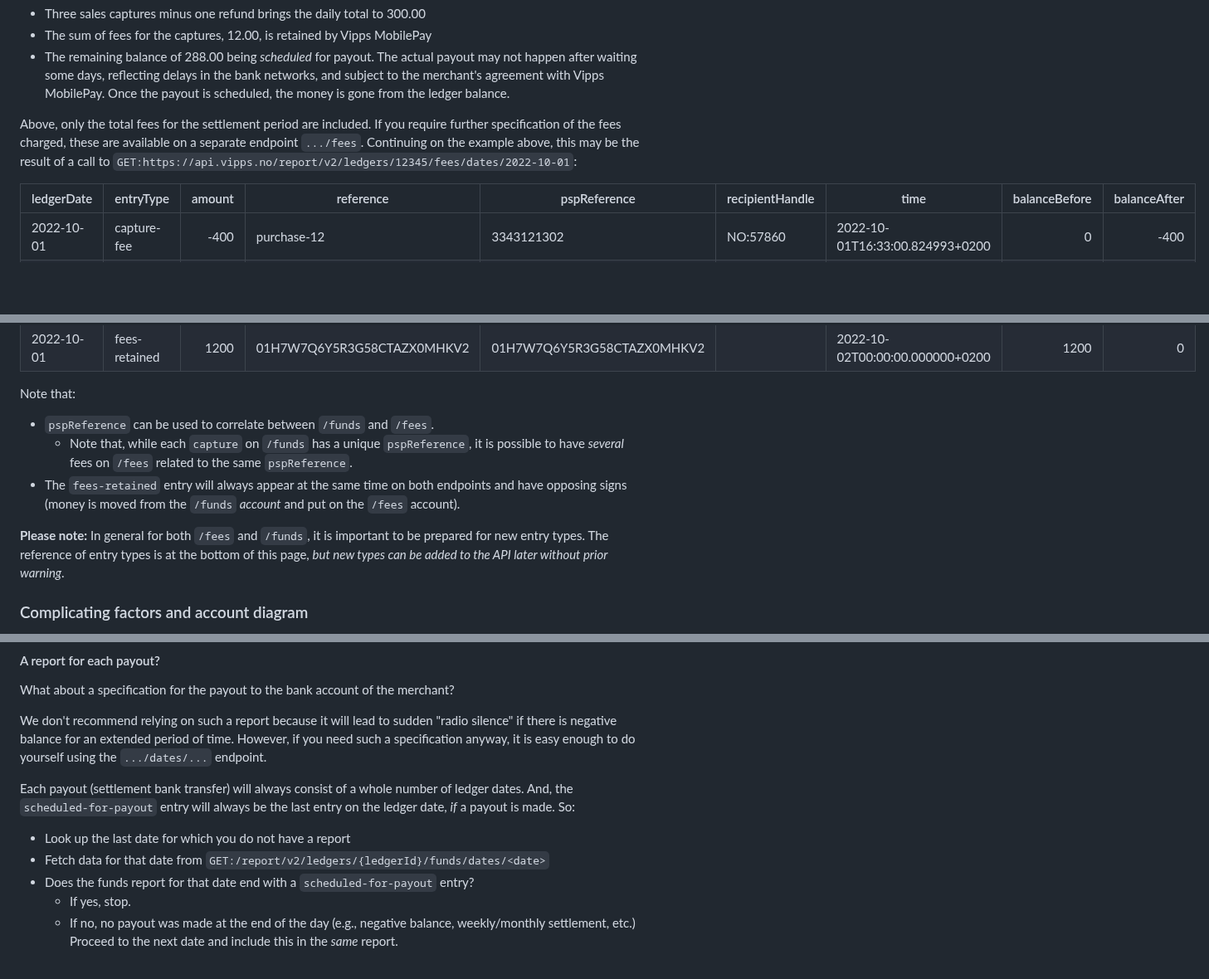
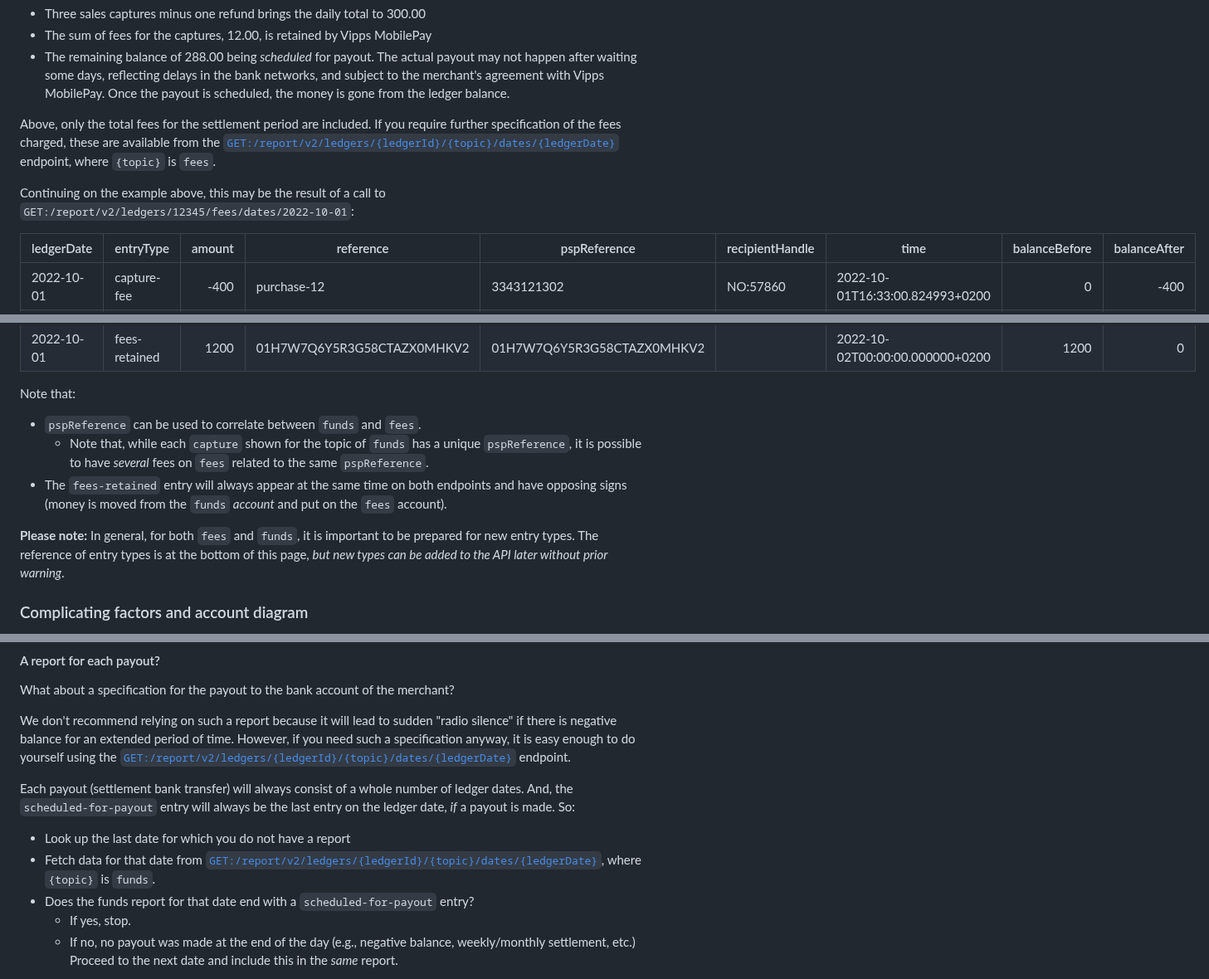
Before and after one commit to vippsas/vipps-report-api, a Markdown page: api-guide/settlement.md, 3 parts joined by grey strips. Shown at 83% size. GitHub-like rendering; blank space fills up the shorter version.

```diff
--- a/api-guide/settlement.md
+++ b/api-guide/settlement.md
@@ -71,10 +71,12 @@ This example shows:
   the money is gone from the ledger balance.
 
 Above, only the total fees for the settlement period are included.
-If you require further specification of the fees charged, these are available on
-a separate endpoint `.../fees`.
+If you require further specification of the fees charged, these are available from
+the [`GET:/report/v2/ledgers/{ledgerId}/{topic}/dates/{ledgerDate}`](https://developer.vippsmobilepay.com/api/report/#tag/reportv2ledgers/paths/~1report~1v2~1ledgers~1%7BLedgerId%7D~1%7BAccount%7D~1dates~1%7BLedgerDate%7D/get) endpoint,
+where `{topic}` is `fees`.
+
 Continuing on the example above, this may be the result of a call to
-`GET:https://api.vipps.no/report/v2/ledgers/12345/fees/dates/2022-10-01`:
+`GET:/report/v2/ledgers/12345/fees/dates/2022-10-01`:
 
 | ledgerDate | entryType            | amount | reference                   | pspReference               | recipientHandle | time                            | balanceBefore | balanceAfter |
 |------------|----------------------|-------:|-----------------------------|----------------------------|-----------------|---------------------------------|--------------:|-------------:|
@@ -85,13 +87,13 @@ Continuing on the example above, this may be the result of a call to
 
 Note that:
 
-* `pspReference` can be used to correlate between `/funds` and `/fees`.
-  * Note that, while each `capture` on `/funds` has a unique `pspReference`, it is possible
-    to have *several* fees on `/fees` related to the same `pspReference`.
+* `pspReference` can be used to correlate between `funds` and `fees`.
+  * Note that, while each `capture` shown for the topic of `funds` has a unique `pspReference`, it is possible
+    to have *several* fees on `fees` related to the same `pspReference`.
 * The `fees-retained` entry will always appear at the same time on both endpoints and have opposing
-  signs (money is moved from the `/funds` *account* and put on the `/fees` account).
+  signs (money is moved from the `funds` *account* and put on the `fees` account).
 
-**Please note:** In general for both `/fees` and `/funds`, it is important to
+**Please note:** In general, for both `fees` and `funds`, it is important to
 be prepared for new entry types. The reference of entry types is at the bottom
 of this page, *but new types can be added to the API later without prior warning*.
 
@@ -393,14 +399,17 @@ What about a specification for the payout to the bank account of the merchant?
 We don't recommend relying on such a report because it will lead to
 sudden "radio silence" if there is negative balance for an extended period of time.
 However, if you need such a specification anyway, it is easy enough to
-do yourself using the  `.../dates/...` endpoint.
+do yourself using the
+[`GET:/report/v2/ledgers/{ledgerId}/{topic}/dates/{ledgerDate}`][fetch-report-by-date-endpoint]
+endpoint.
 
 Each payout (settlement bank transfer) will always consist of a whole number
 of ledger dates. And, the `scheduled-for-payout` entry will always be the last
 entry on the ledger date, *if* a payout is made. So:
 
 * Look up the last date for which you do not have a report
-* Fetch data for that date from `GET:/report/v2/ledgers/{ledgerId}/funds/dates/<date>`
+* Fetch data for that date from
+  [`GET:/report/v2/ledgers/{ledgerId}/{topic}/dates/{ledgerDate}`][fetch-report-by-date-endpoint], where `{topic}` is `funds`.
 * Does the funds report for that date end with a `scheduled-for-payout` entry?
   * If yes, stop.
   * If no, no payout was made at the end of the day (e.g., negative balance, weekly/monthly settlement, etc.)
```
Also changed, not shown: other parts of api-guide/settlement.md (+15 -6 lines).
